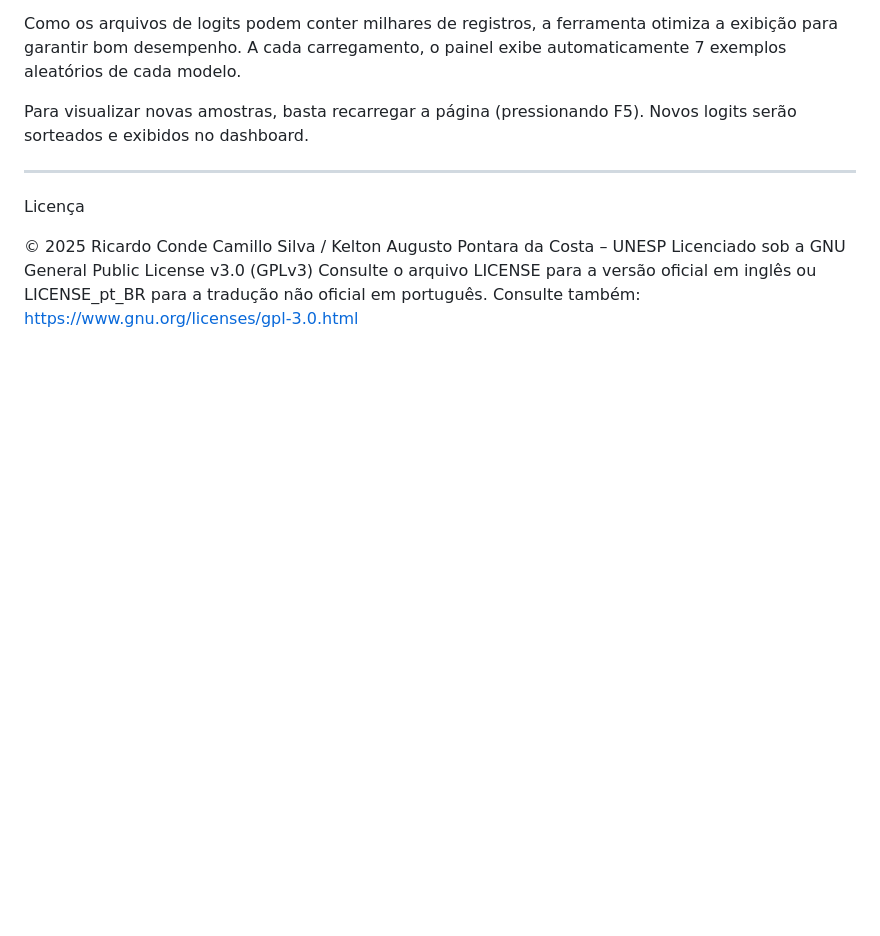
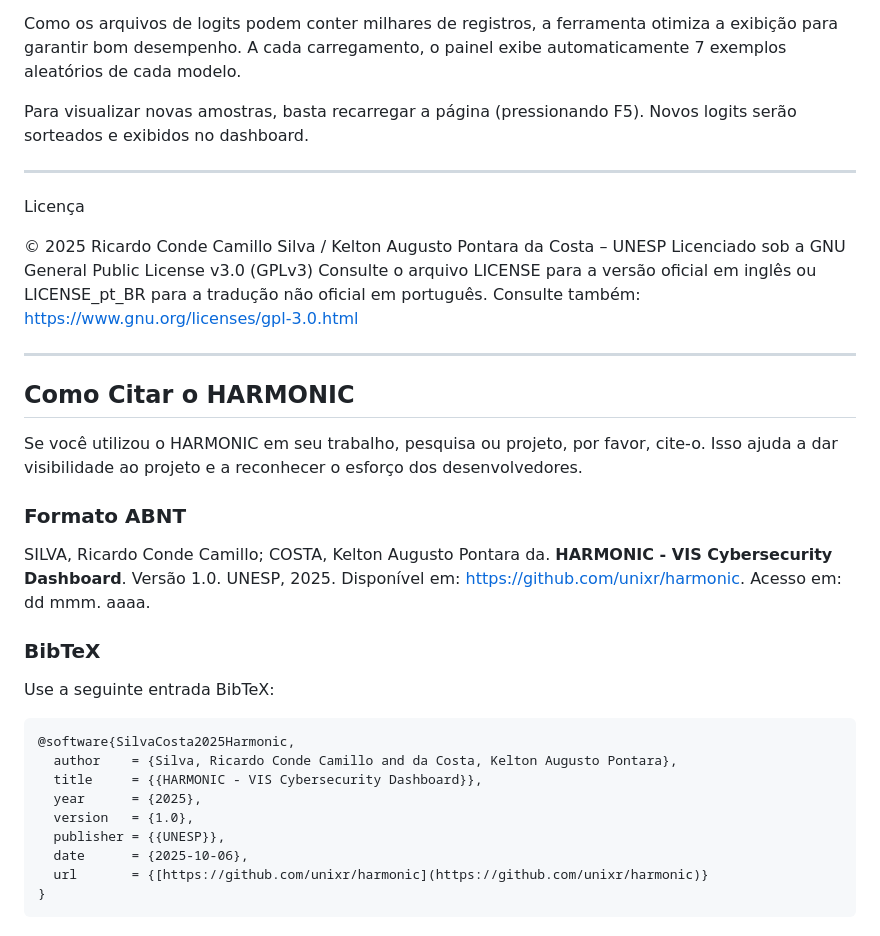
Before and after one commit to unixr/harmonic, a Markdown page: README.md, the part around the change. GitHub-like rendering; blank space fills up the shorter version.

````diff
--- a/README.md
+++ b/README.md
@@ -157,3 +157,29 @@ Licença
 Licenciado sob a GNU General Public License v3.0 (GPLv3)
 Consulte o arquivo LICENSE  para a versão oficial em inglês ou LICENSE_pt_BR  para a tradução não oficial em português.
 Consulte também: https://www.gnu.org/licenses/gpl-3.0.html
+
+---
+
+## Como Citar o HARMONIC
+
+Se você utilizou o HARMONIC em seu trabalho, pesquisa ou projeto, por favor, cite-o. Isso ajuda a dar visibilidade ao projeto e a reconhecer o esforço dos desenvolvedores.
+
+### Formato ABNT
+
+SILVA, Ricardo Conde Camillo; COSTA, Kelton Augusto Pontara da. **HARMONIC - VIS Cybersecurity Dashboard**. Versão 1.0. UNESP, 2025. Disponível em: <https://github.com/unixr/harmonic>. Acesso em: dd mmm. aaaa.
+
+### BibTeX
+
+Use a seguinte entrada BibTeX:
+
+```bibtex
+@software{SilvaCosta2025Harmonic,
+  author    = {Silva, Ricardo Conde Camillo and da Costa, Kelton Augusto Pontara},
+  title     = {{HARMONIC - VIS Cybersecurity Dashboard}},
+  year      = {2025},
+  version   = {1.0},
+  publisher = {{UNESP}},
+  date      = {2025-10-06},
+  url       = {[https://github.com/unixr/harmonic](https://github.com/unixr/harmonic)}
+}
+```
````
